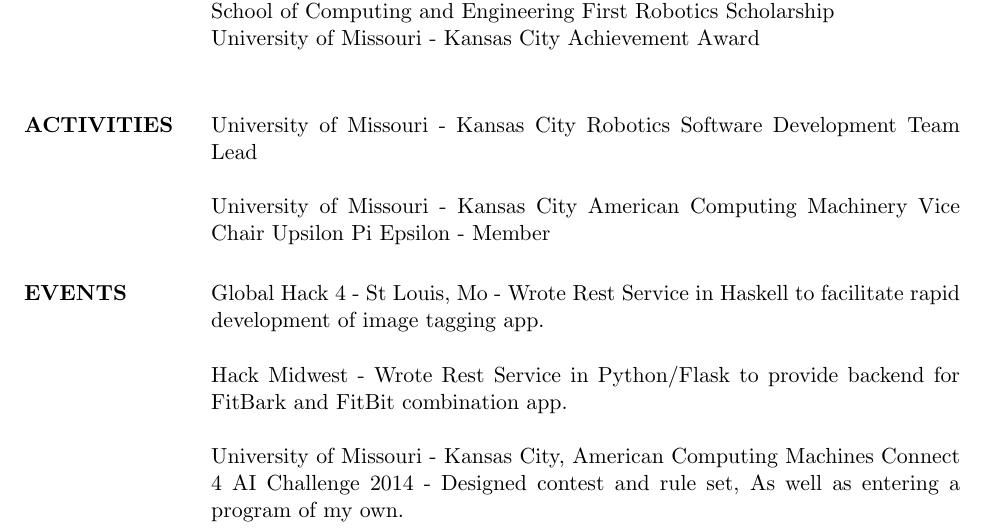
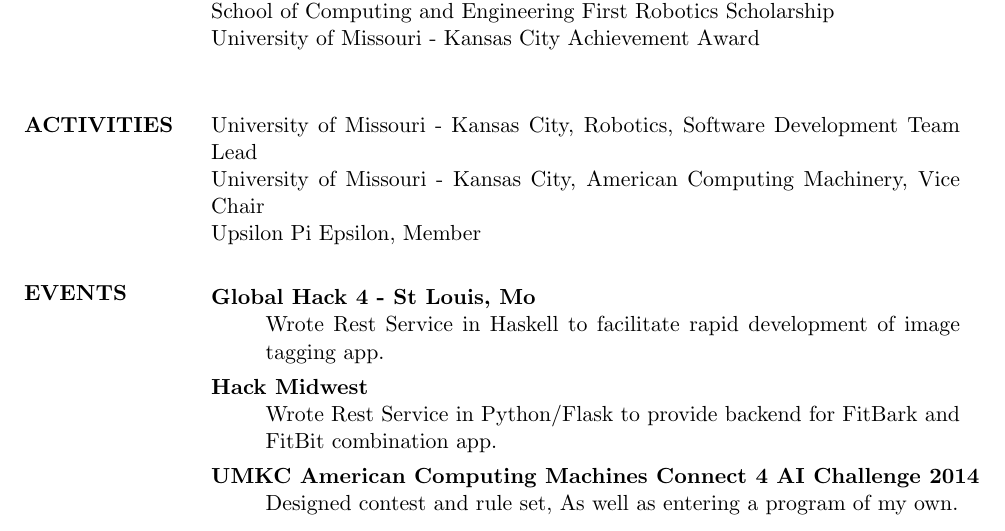
Before and after one commit to octopuscabbage/ChrisDenniston-Resume, a LaTeX CV (General_Umkc_Resume.tex): part of the page, cut so that both start at the same text. Compiled offline with pdfLaTeX.

Commit message:
minor updates

```diff
--- a/General_Umkc_Resume.tex
+++ b/General_Umkc_Resume.tex
@@ -38,23 +38,24 @@
 
 
 
-\section{HONORS}         University of Missouri - Kansas City Chancellor's Scholarship \\
-                School of Computing and Engineering First Robotics Scholarship \\
-                University of Missouri - Kansas City Achievement Award \\
+\section{HONORS}
+  University of Missouri - Kansas City Chancellor's Scholarship \\
+  School of Computing and Engineering First Robotics Scholarship \\
+  University of Missouri - Kansas City Achievement Award \\
 
-\section{ACTIVITIES}     University of Missouri - Kansas City Robotics Software Development Team Lead
-
-				University of Missouri - Kansas City American Computing Machinery Vice Chair
-                                Upsilon Pi Epsilon - Member
+\section{ACTIVITIES}     University of Missouri - Kansas City, Robotics, Software Development Team Lead \\
+				University of Missouri - Kansas City, American Computing Machinery, Vice Chair \\
+                                Upsilon Pi Epsilon, Member
 
 \section{EVENTS}
-Global Hack 4 - St Louis, Mo - Wrote Rest Service in Haskell to facilitate rapid development of image tagging app.
+\begin{description}
+\item [Global Hack 4 - St Louis, Mo] \hfill \\
+   Wrote Rest Service in Haskell to facilitate rapid development of image tagging app.
 
-Hack Midwest - Wrote Rest Service in Python/Flask to provide backend for FitBark and FitBit combination app.
+\item [Hack Midwest] \hfill \\
+  Wrote Rest Service in Python/Flask to provide backend for FitBark and FitBit combination app.
 
-University of Missouri -  Kansas City, American Computing Machines Connect 4 AI Challenge 2014 - Designed contest and rule set, As well as entering a program of my own.
-
-
-
+\item[UMKC American Computing Machines Connect 4 AI Challenge 2014] Designed contest and rule set, As well as entering a program of my own.
+\end{description}
 \end{resume}
 \end{document}
```
Also changed, not shown: General_Umkc_Resume.pdf.
